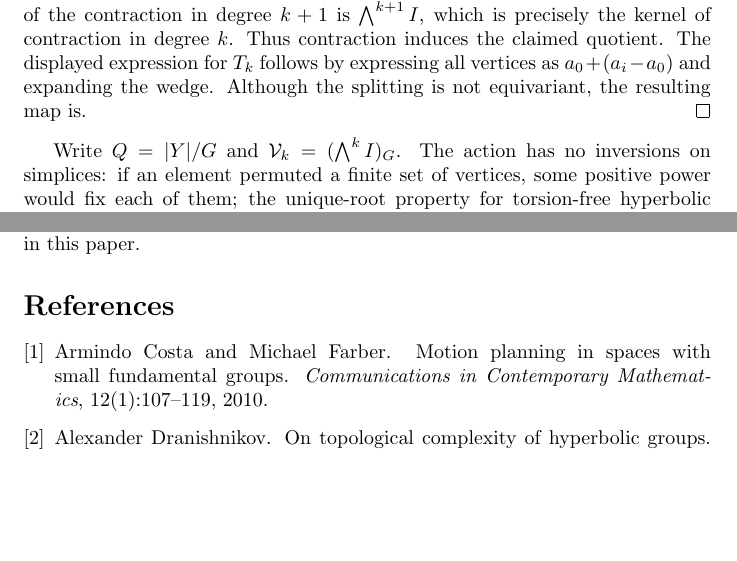
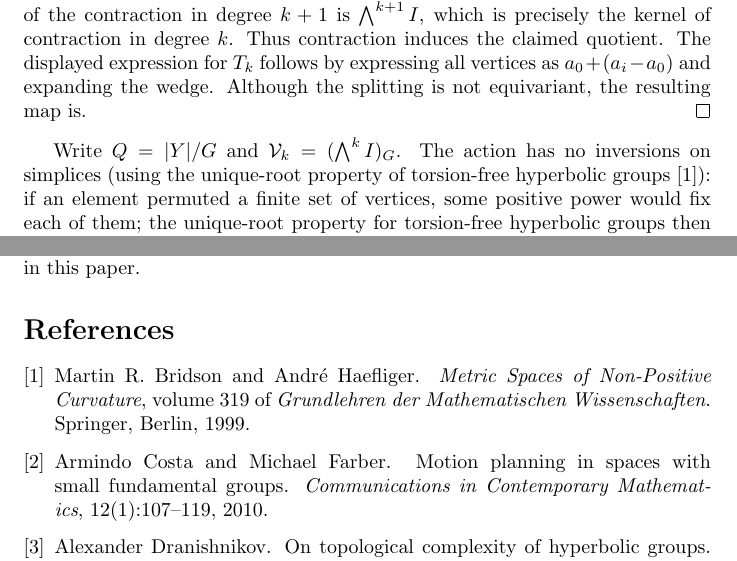
Before and after one commit to FukushiKen2/tcmagnitude, a LaTeX paper (main.tex, which reads 2_canonical_classes_and_magnitude_homology.tex): two parts of pages 5 and 23 of 24, joined at a grey line, cut so that both start at the same text, the shorter picture padded with empty space. Compiled offline with pdfLaTeX.

Commit message:
Add references for hyperbolic-group and bounded-cohomology background

```diff
--- a/2_canonical_classes_and_magnitude_homology.tex
+++ b/2_canonical_classes_and_magnitude_homology.tex
@@ -94,7 +94,9 @@ Although the splitting is not equivariant, the resulting map is.
 
 Write $Q=|Y|/G$ and
 $\mathcal V_k=(\bigwedge^k I)_G$.
-The action has no inversions on simplices: if an element
+The action has no inversions on simplices (using the unique-root
+property of torsion-free hyperbolic groups
+\cite{BridsonHaefliger1999}): if an element
 permuted a finite set of vertices, some positive power would
 fix each of them; the unique-root property for torsion-free
 hyperbolic groups then forces each vertex to have been fixed
```
